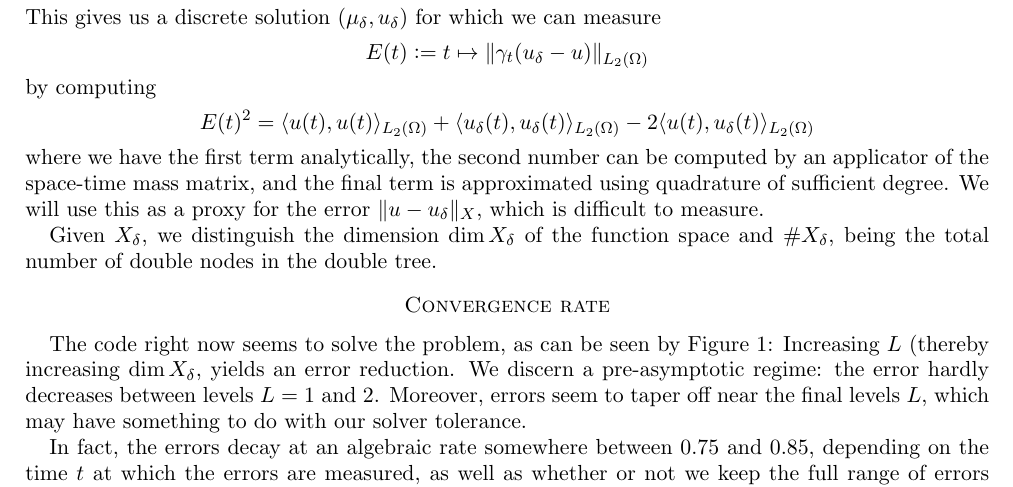
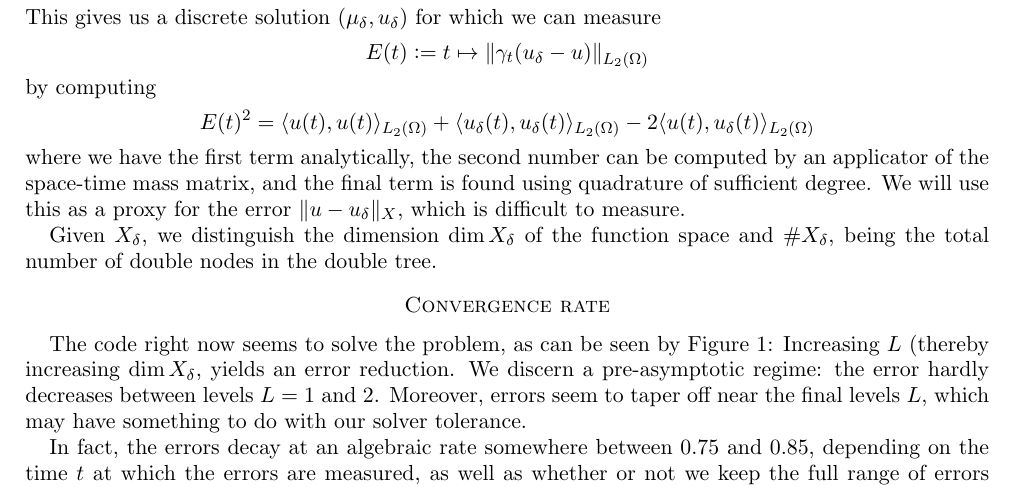
Before and after one commit to rvanvenetie/spacetime, a LaTeX paper (Output/error_reduction_analysis.tex): part of page 1 of 3, cut so that both start at the same text. Compiled offline with pdfLaTeX.

Commit message:
final change

```diff
--- a/Output/error_reduction_analysis.tex
+++ b/Output/error_reduction_analysis.tex
@@ -66,7 +66,7 @@ by computing
   E(t)^2 = \inp{u(t)}{u(t)}_{L_2(\Omega)} + \inp{u_\delta(t)}{u_\delta(t)}_{L_2(\Omega)} - 2 \inp{u(t)}{u_\delta(t)}_{L_2(\Omega)}
 \]
 where we have the first term analytically, the second number can be computed by
-an applicator of the space-time mass matrix, and the final term is approximated
+an applicator of the space-time mass matrix, and the final term is found
 using quadrature of sufficient degree. We will use this as a proxy for the error
 $\|u - u_\delta\|_X$, which is difficult to measure.
 
```
Also changed, not shown: Output/error_reduction_analysis.pdf.
